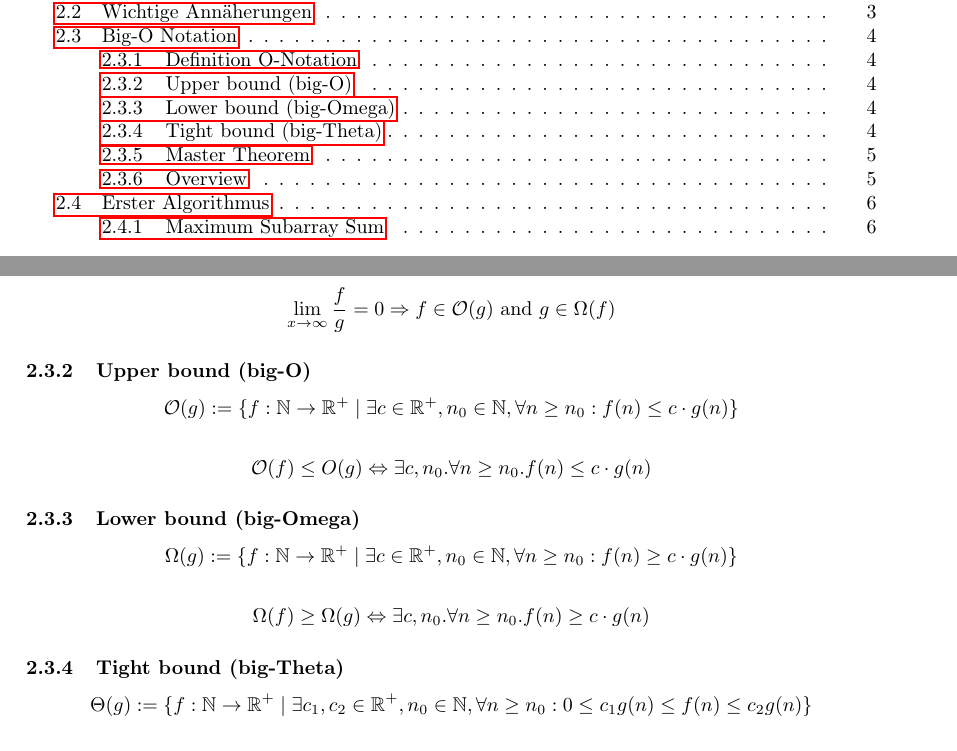
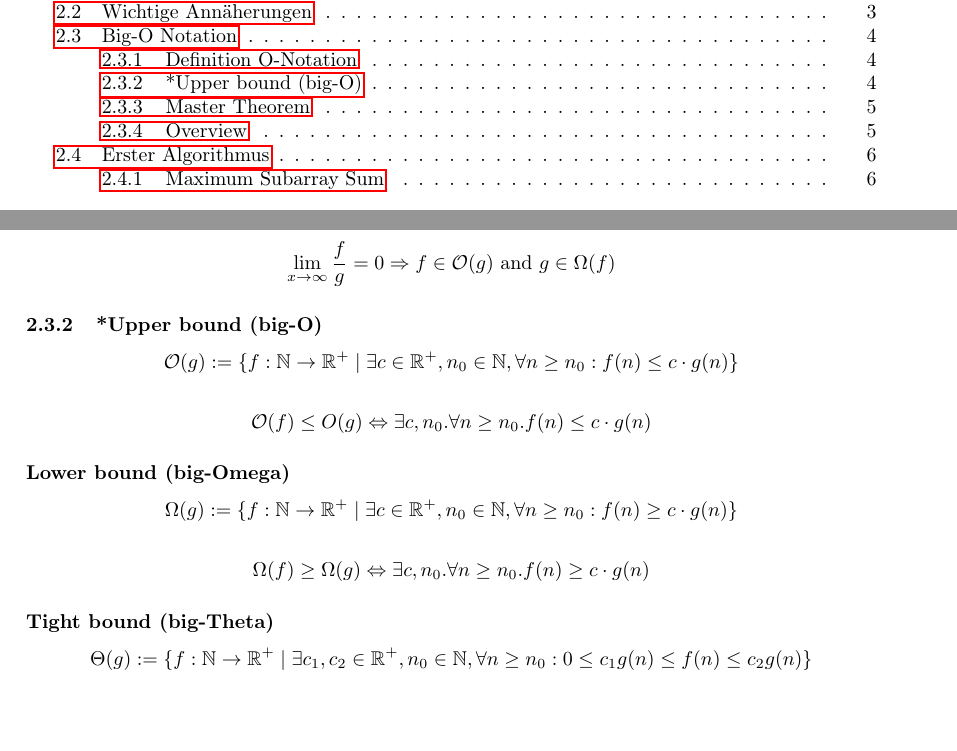
Before and after one commit to eyvess/Zusammenfassung-AnD, a LaTeX document (main.tex): two parts of pages 1 and 4 of 23, joined at a grey line, cut so that both start at the same text, the shorter picture padded with empty space. Compiled offline with pdfLaTeX.

Commit message:
moi dumbass

```diff
--- a/main.tex
+++ b/main.tex
@@ -133,17 +133,17 @@ Für Fehler in diesem Skript wird keine Verantwortung übernommen.
     \lim_{x \rightarrow \infty} \frac fg = 0 \Rightarrow f \in\mathcal{O}(g) \text{ and } g \in\Omega(f) \\
     \end{equation*}
 
-    \subsubsection{Upper bound (big-O)}
+    \subsubsection{*Upper bound (big-O)}
     $$\mathcal{O}(g) :=\lbrace f: \mathbb{N}\to\mathbb{R}^+\mid\exists c\in\mathbb{R}^+, n_0\in\mathbb{N}, \forall n\geq n_0 : f(n)\leq c\cdot g(n)\rbrace$$
 
     $$\mathcal{O}(f) \leq O(g) \Leftrightarrow \exists c, n_0 . \forall n \geq n_0 . f(n) \leq c\cdot g(n)  $$
 
-    \subsubsection{Lower bound (big-Omega)}
+    \subsubsection*{Lower bound (big-Omega)}
     $$\Omega(g) :=\lbrace f: \mathbb{N}\to\mathbb{R}^+\mid\exists c\in\mathbb{R}^+, n_0\in\mathbb{N}, \forall n\geq n_0 : f(n)\geq c\cdot g(n)\rbrace$$
 
     $$\Omega(f) \geq \Omega(g) \Leftrightarrow \exists c, n_0 . \forall n \geq n_0 . f(n) \geq c\cdot g(n)  $$
 
-    \subsubsection{Tight bound (big-Theta)}
+    \subsubsection*{Tight bound (big-Theta)}
     $$\Theta(g) :=\lbrace f: \mathbb{N}\to\mathbb{R}^+\mid\exists c_1, c_2\in\mathbb{R}^+, n_0\in\mathbb{N}, \forall n\geq n_0 : 0 \leq c_1 g(n)\leq f(n)\leq c_2 g(n)\rbrace$$
 
     $$\Theta(f) = \Theta(g) \Leftrightarrow \exists c_1, c_2 n_1, n_2 . \forall n \geq n_1 . f(n) \leq c\cdot g(n) \land \forall n \geq n_2 . f(n) \geq c\cdot g(n)  $$
```
Also changed, not shown: main.pdf, 2 other files.
